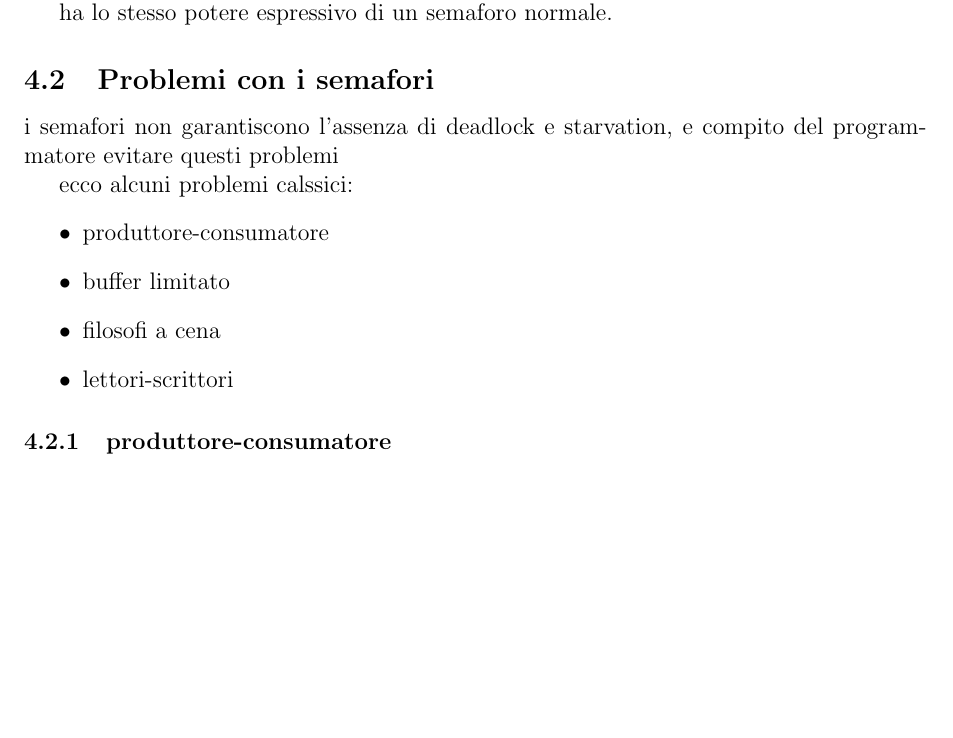
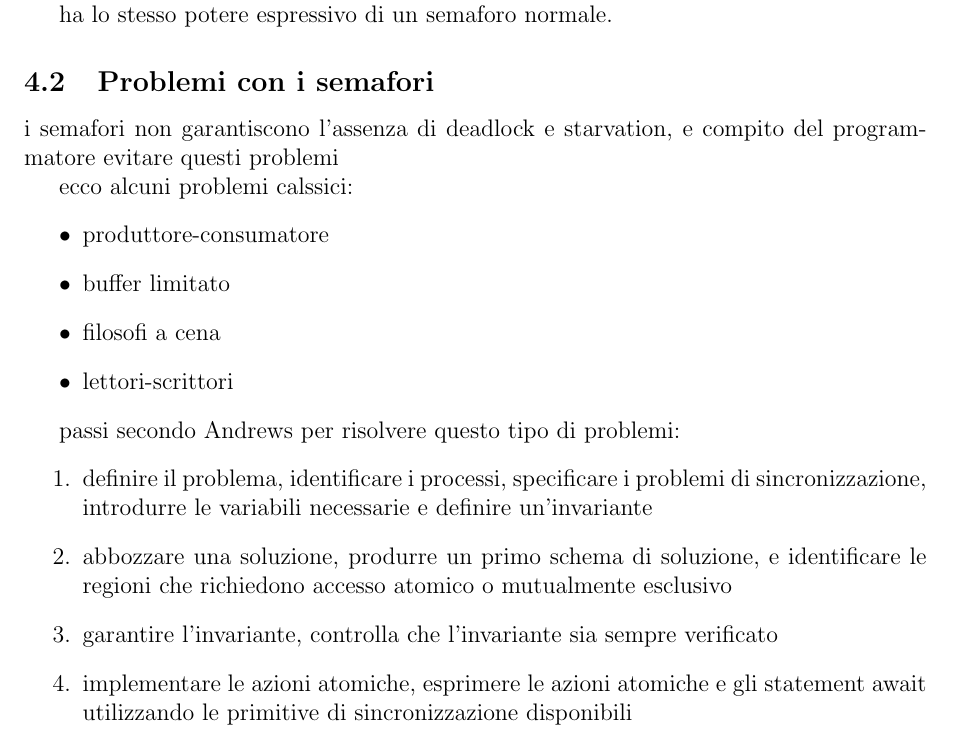
Before and after one commit to matteomordenti/LateX_notes, a LaTeX document (tex_files/sistemi_operativi/sistemi_operativi.tex): part of page 5 of 5, cut so that both start at the same text, the shorter picture padded with empty space. Compiled offline with pdfLaTeX.

Commit message:
Auto-commit 2026-01-11 20:00

```diff
--- a/tex_files/sistemi_operativi/sistemi_operativi.tex
+++ b/tex_files/sistemi_operativi/sistemi_operativi.tex
@@ -226,8 +226,20 @@ ecco alcuni problemi calssici:
     \item lettori-scrittori
 \end{itemize}
 
-\subsubsection{produttore-consumatore}
+passi secondo Andrews per risolvere questo tipo di problemi:
+\begin {enumerate}
+\item definire il problema, identificare i processi, specificare i problemi di sincronizzazione, introdurre
+le variabili necessarie e definire un'invariante
 
+\item abbozzare una soluzione, produrre un primo schema di soluzione, e identificare le regioni che
+richiedono accesso atomico o mutualmente esclusivo
+
+\item garantire l'invariante, controlla che l'invariante sia sempre verificato
+
+\item implementare le azioni atomiche, esprimere le azioni atomiche e gli statement await utilizzando le primitive di
+sincronizzazione disponibili
+
+\end{enumerate}
 
 
 
```
Also changed, not shown: pdf/sistemi_operativi/sistemi_operativi.pdf.
